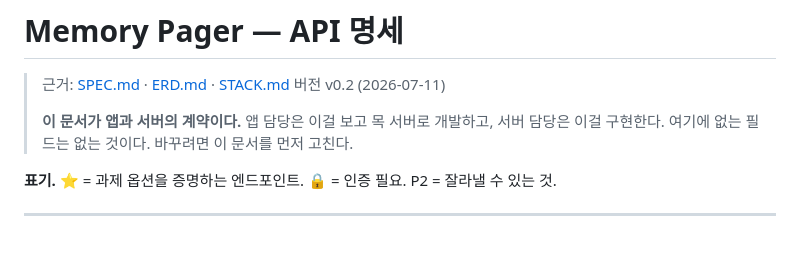
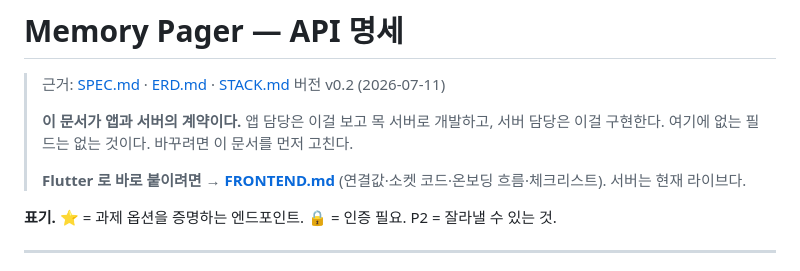
Before and after one commit to madcamp-official/26s-w2-c1-04, a Markdown page: docs/API.md, the part around the change. GitHub-like rendering; blank space fills up the shorter version.

```diff
--- a/docs/API.md
+++ b/docs/API.md
@@ -4,6 +4,8 @@
 > 버전 v0.2 (2026-07-11)
 >
 > **이 문서가 앱과 서버의 계약이다.** 앱 담당은 이걸 보고 목 서버로 개발하고, 서버 담당은 이걸 구현한다. 여기에 없는 필드는 없는 것이다. 바꾸려면 이 문서를 먼저 고친다.
+>
+> **Flutter 로 바로 붙이려면 → [FRONTEND.md](FRONTEND.md)** (연결값·소켓 코드·온보딩 흐름·체크리스트). 서버는 현재 라이브다.
 
 **표기.** ⭐ = 과제 옵션을 증명하는 엔드포인트. 🔒 = 인증 필요. P2 = 잘라낼 수 있는 것.
 
```
Also changed, not shown: docs/FRONTEND.md (added, +312 -0 lines).
